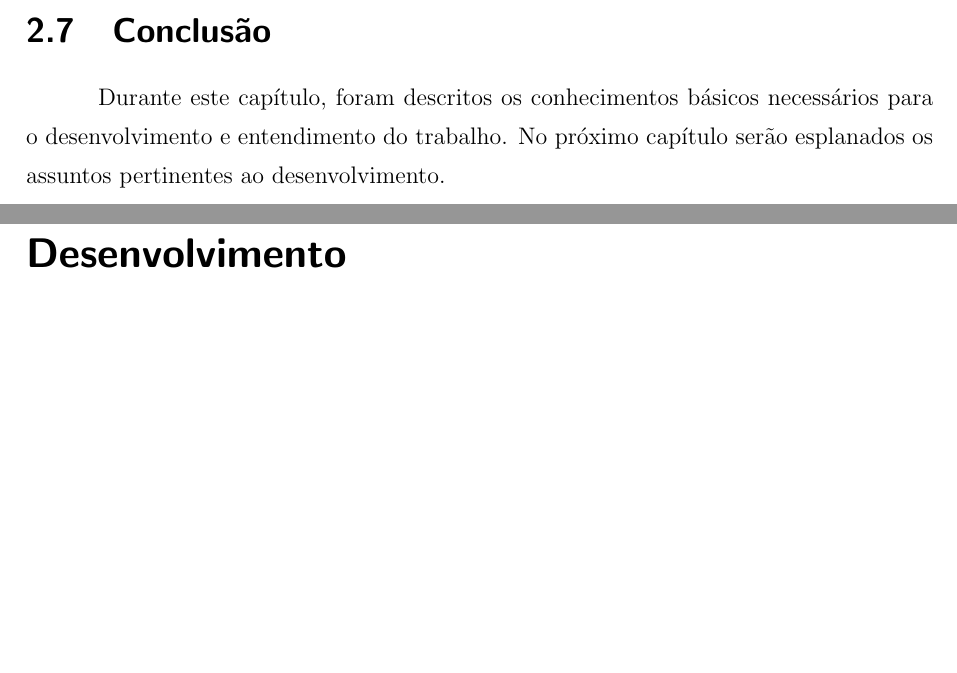
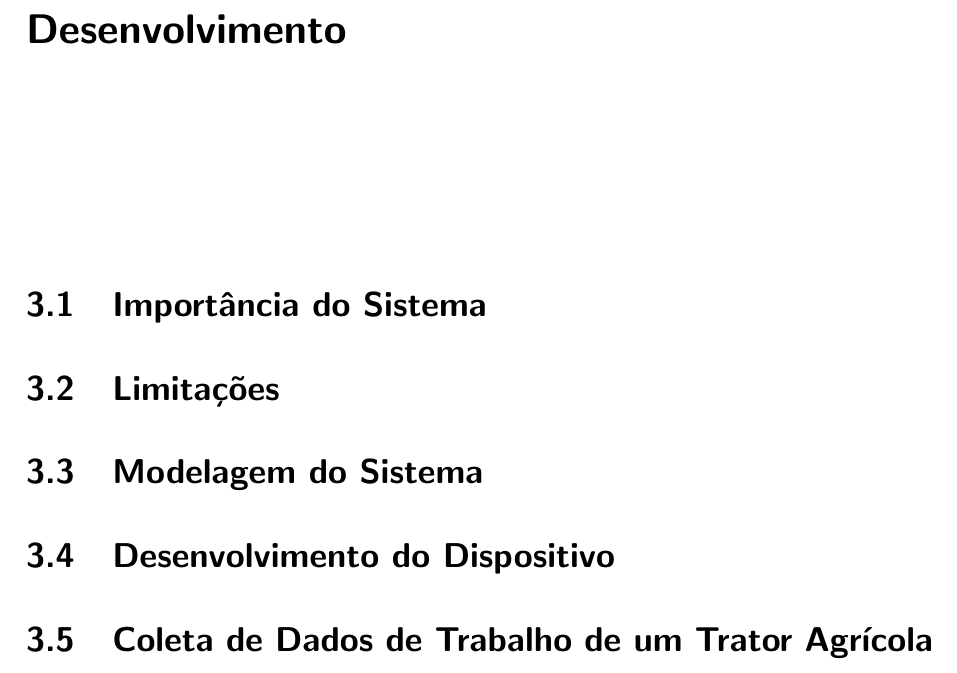
Before and after one commit to JoeVogel/tcc, a LaTeX thesis (monografia/Monografia.tex): two parts of pages 28 and 29 of 33 before the commit and part of page 29 of 33 after it, the two joined at a grey line, cut at the place of the change, the shorter picture padded with empty space. Compiled offline with pdfLaTeX; the source files are stored in an older character set and shown here as Unicode.

Commit message:
Add Development sections

```diff
--- a/monografia/Monografia.tex
+++ b/monografia/Monografia.tex
@@ -350,11 +350,21 @@ A técnica do pulso-eco a medida de distância é feita por meio da determinaç
 
 Estes sensores são utilizados para diversos fins, tais como medição de diâmetro, presença de pessoas, medição de densidade, entre outros \cite{bastos1997uso}.
 
-\section{Conclusão}
+%\section{Conclusão}
 
-Durante este capítulo, foram descritos os conhecimentos básicos necessários para o desenvolvimento e entendimento do trabalho. No próximo capítulo serão esplanados os assuntos pertinentes ao desenvolvimento.
+%Durante este capítulo, foram descritos os conhecimentos básicos necessários para o desenvolvimento e entendimento do trabalho. No próximo capítulo serão esplanados os assuntos pertinentes ao desenvolvimento e aplicação do dispositivo.
 
 \chapter{Desenvolvimento}\label{cap_desenvolvimento}
+
+\section{Importância do Sistema}
+
+\section{Limitações}
+
+\section{Modelagem do Sistema}
+
+\section{Desenvolvimento do Dispositivo}
+
+\section{Coleta de Dados de Trabalho de um Trator Agrícola}
 
 %A escolha do Arduino Mega 2560 em meio as demais placas da plataforma Arduino, se deu devido a fatores como quantidade de portas disponíveis e processamento necessário aliado ao custo.
 
```
Also changed, not shown: monografia/Monografia.pdf, monografia/Monografia.tex (2 more changed lines), 4 other files.
